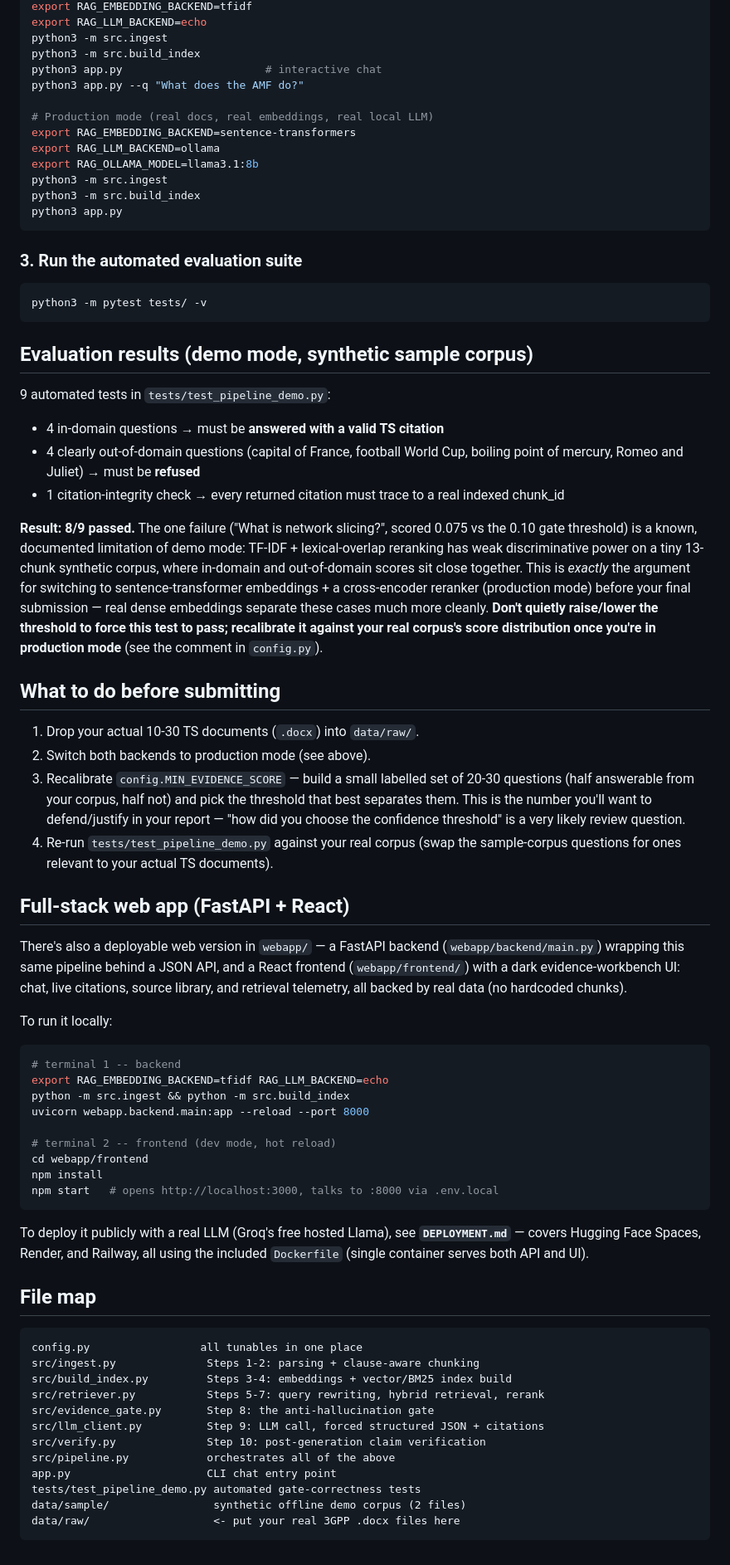
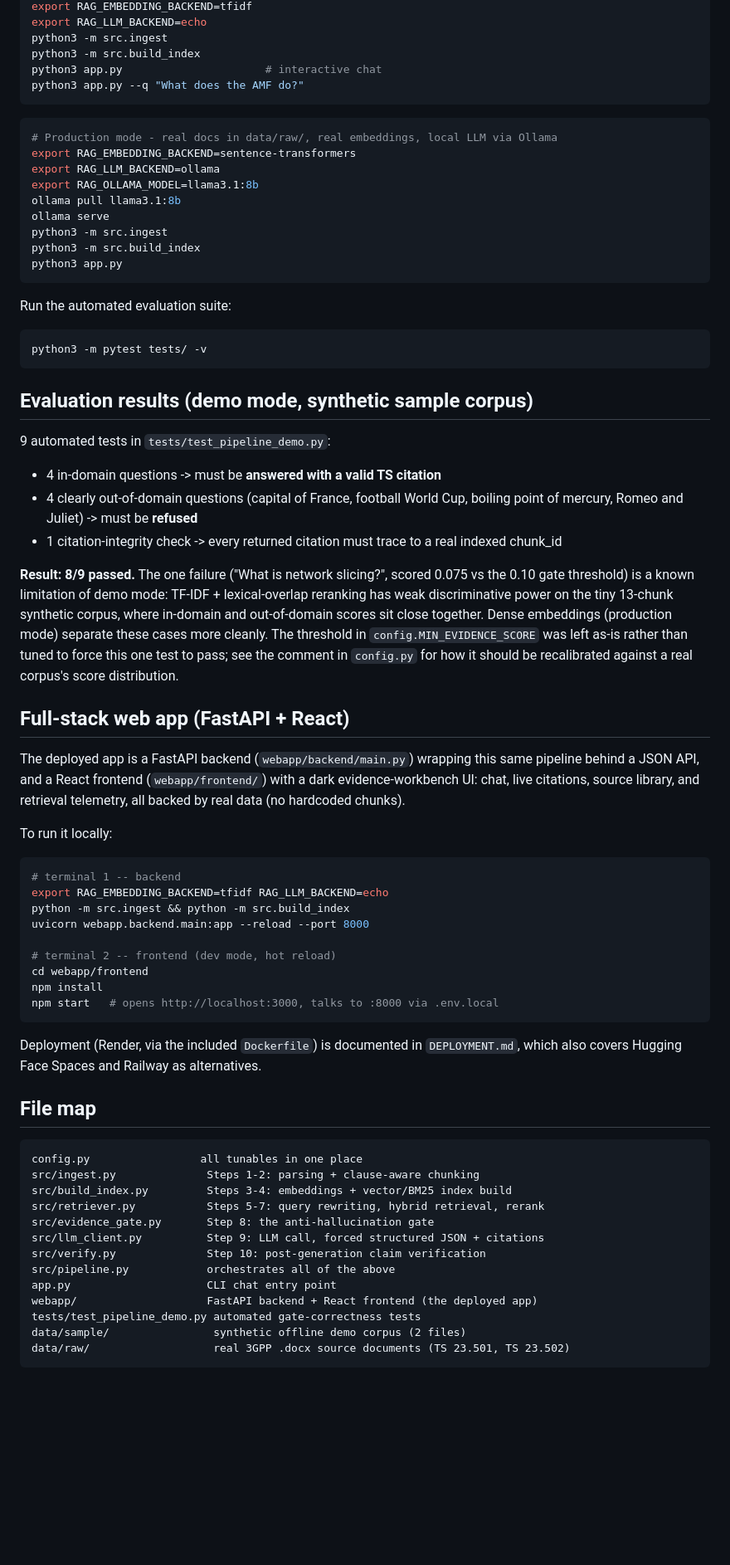
Before and after one commit to geetamath/3gpp_rag_chatbot, a Markdown page: README.md, the part around one of its changes. Shown at 83% size. GitHub-like rendering; blank space fills up the shorter version.

````diff
--- a/README.md
+++ b/README.md
@@ -97,18 +75,21 @@ python3 -m src.ingest
 python3 -m src.build_index
 python3 app.py                      # interactive chat
 python3 app.py --q "What does the AMF do?"
+```
 
-# Production mode (real docs, real embeddings, real local LLM)
+```bash
+# Production mode - real docs in data/raw/, real embeddings, local LLM via Ollama
 export RAG_EMBEDDING_BACKEND=sentence-transformers
 export RAG_LLM_BACKEND=ollama
 export RAG_OLLAMA_MODEL=llama3.1:8b
+ollama pull llama3.1:8b
+ollama serve
 python3 -m src.ingest
 python3 -m src.build_index
 python3 app.py
 ```
 
-### 3. Run the automated evaluation suite
-
+Run the automated evaluation suite:
 ```bash
 python3 -m pytest tests/ -v
 ```
@@ -116,46 +97,31 @@ python3 -m pytest tests/ -v
 ## Evaluation results (demo mode, synthetic sample corpus)
 
 9 automated tests in `tests/test_pipeline_demo.py`:
-
-- 4 in-domain questions → must be **answered with a valid TS citation**
+- 4 in-domain questions -> must be **answered with a valid TS citation**
 - 4 clearly out-of-domain questions (capital of France, football World Cup,
-  boiling point of mercury, Romeo and Juliet) → must be **refused**
-- 1 citation-integrity check → every returned citation must trace to a real
+  boiling point of mercury, Romeo and Juliet) -> must be **refused**
+- 1 citation-integrity check -> every returned citation must trace to a real
   indexed chunk_id
 
 **Result: 8/9 passed.** The one failure ("What is network slicing?", scored
-0.075 vs the 0.10 gate threshold) is a known, documented limitation of demo
-mode: TF-IDF + lexical-overlap reranking has weak discriminative power on a
+0.075 vs the 0.10 gate threshold) is a known limitation of demo mode:
+TF-IDF + lexical-overlap reranking has weak discriminative power on the
 tiny 13-chunk synthetic corpus, where in-domain and out-of-domain scores sit
-close together. This is *exactly* the argument for switching to
-sentence-transformer embeddings + a cross-encoder reranker (production mode)
-before your final submission — real dense embeddings separate these cases
-much more cleanly. **Don't quietly raise/lower the threshold to force this
-test to pass; recalibrate it against your real corpus's score distribution
-once you're in production mode** (see the comment in `config.py`).
-
-## What to do before submitting
-
-1. Drop your actual 10-30 TS documents (`.docx`) into `data/raw/`.
-2. Switch both backends to production mode (see above).
-3. Recalibrate `config.MIN_EVIDENCE_SCORE` — build a small labelled set of
-   20-30 questions (half answerable from your corpus, half not) and pick the
-   threshold that best separates them. This is the number you'll want to
-   defend/justify in your report — "how did you choose the confidence
-   threshold" is a very likely review question.
-4. Re-run `tests/test_pipeline_demo.py` against your real corpus (swap the
-   sample-corpus questions for ones relevant to your actual TS documents).
+close together. Dense embeddings (production mode) separate these cases
+more cleanly. The threshold in `config.MIN_EVIDENCE_SCORE` was left as-is
+rather than tuned to force this one test to pass; see the comment in
+`config.py` for how it should be recalibrated against a real corpus's score
+distribution.
 
 ## Full-stack web app (FastAPI + React)
 
-There's also a deployable web version in `webapp/` — a FastAPI backend
-(`webapp/backend/main.py`) wrapping this same pipeline behind a JSON API,
-and a React frontend (`webapp/frontend/`) with a dark evidence-workbench UI:
-chat, live citations, source library, and retrieval telemetry, all backed by
-real data (no hardcoded chunks).
+The deployed app is a FastAPI backend (`webapp/backend/main.py`) wrapping
+this same pipeline behind a JSON API, and a React frontend
+(`webapp/frontend/`) with a dark evidence-workbench UI: chat, live
+citations, source library, and retrieval telemetry, all backed by real
+data (no hardcoded chunks).
 
 To run it locally:
-
 ```bash
 # terminal 1 -- backend
 export RAG_EMBEDDING_BACKEND=tfidf RAG_LLM_BACKEND=echo
@@ -168,9 +134,9 @@ npm install
 npm start   # opens http://localhost:3000, talks to :8000 via .env.local
 ```
 
-To deploy it publicly with a real LLM (Groq's free hosted Llama), see
-**`DEPLOYMENT.md`** — covers Hugging Face Spaces, Render, and Railway, all
-using the included `Dockerfile` (single container serves both API and UI).
+Deployment (Render, via the included `Dockerfile`) is documented in
+`DEPLOYMENT.md`, which also covers Hugging Face Spaces and Railway as
+alternatives.
 
 ## File map
 
@@ -184,7 +150,8 @@ src/llm_client.py          Step 9: LLM call, forced structured JSON + citations
 src/verify.py              Step 10: post-generation claim verification
 src/pipeline.py            orchestrates all of the above
 app.py                     CLI chat entry point
+webapp/                    FastAPI backend + React frontend (the deployed app)
 tests/test_pipeline_demo.py automated gate-correctness tests
 data/sample/                synthetic offline demo corpus (2 files)
-data/raw/                   <- put your real 3GPP .docx files here
+data/raw/                   real 3GPP .docx source documents (TS 23.501, TS 23.502)
 ```
````
Also changed, not shown: other parts of README.md (+33 -55 lines).
